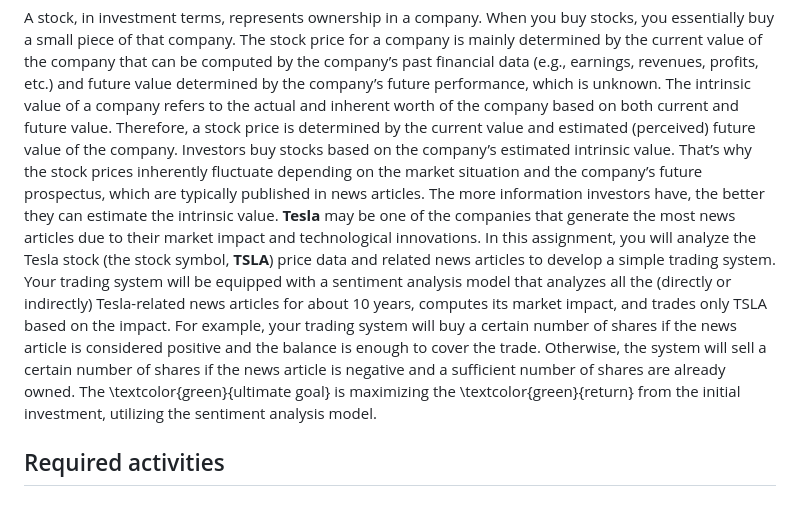
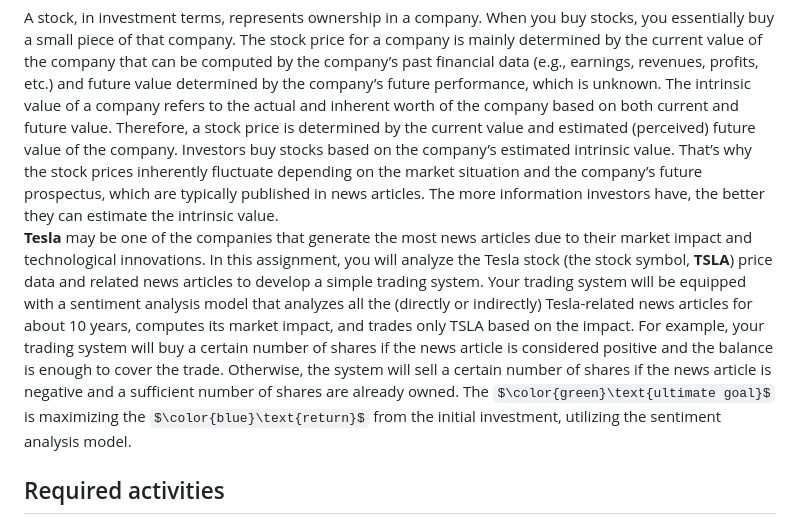
Before and after one commit to hshammads/nlp_assignment2, a Markdown page: README.md, the part around one of its changes. Drawn GitHub-style; some formulas as TeX source.

Commit message:
formatted readme

```diff
--- a/README.md
+++ b/README.md
@@ -11,7 +11,7 @@ $\color{blue}\text{Only Python programs written using Python 3.0 or higher will
 
 ## About the dataset and problem to solve
 A stock, in investment terms, represents ownership in a company. When you buy stocks, you essentially buy a small piece of that company. The stock price for a company is mainly determined by the current value of the company that can be computed by the company’s past financial data (e.g., earnings, revenues, profits, etc.) and future value determined by the company’s future performance, which is unknown. The intrinsic value of a company refers to the actual and inherent worth of the company based on both current and future value. Therefore, a stock price is determined by the current value and estimated (perceived) future value of the company. Investors buy stocks based on the company’s estimated intrinsic value. That’s why the stock prices inherently fluctuate depending on the market situation and the company’s future prospectus, which are typically published in news articles. The more information investors have, the better they can estimate the intrinsic value.
-**Tesla** may be one of the companies that generate the most news articles due to their market impact and technological innovations. In this assignment, you will analyze the Tesla stock (the stock symbol, **TSLA**) price data and related news articles to develop a simple trading system. Your trading system will be equipped with a sentiment analysis model that analyzes all the (directly or indirectly) Tesla-related news articles for about 10 years, computes its market impact, and trades only TSLA based on the impact. For example, your trading system will buy a certain number of shares if the news article is considered positive and the balance is enough to cover the trade. Otherwise, the system will sell a certain number of shares if the news article is negative and a sufficient number of shares are already owned. The \textcolor{green}{ultimate goal} is maximizing the \textcolor{green}{return} from the initial investment, utilizing the sentiment analysis model.
+**Tesla** may be one of the companies that generate the most news articles due to their market impact and technological innovations. In this assignment, you will analyze the Tesla stock (the stock symbol, **TSLA**) price data and related news articles to develop a simple trading system. Your trading system will be equipped with a sentiment analysis model that analyzes all the (directly or indirectly) Tesla-related news articles for about 10 years, computes its market impact, and trades only TSLA based on the impact. For example, your trading system will buy a certain number of shares if the news article is considered positive and the balance is enough to cover the trade. Otherwise, the system will sell a certain number of shares if the news article is negative and a sufficient number of shares are already owned. The $\color{green}\text{ultimate goal}$ is maximizing the $\color{blue}\text{return}$ from the initial investment, utilizing the sentiment analysis model.
 
 ## Required activities
 \textcolor{red}{**Utilize** the **GPU** resources available on the **Nautilus** through the **Kubernetes**} for modeling (**NOT** by the JupyterHub) and \textcolor{red}{**write** an analysis report} about your system's modeling results and trading performance by answering all the questions below with your **\textcolor{red}{justification} supported \textcolor{red}{by the data}**.
```
Also changed, not shown: other parts of README.md (+1 -1 lines).
